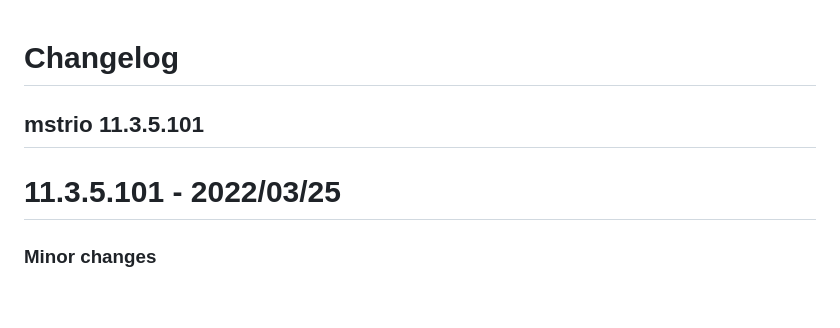
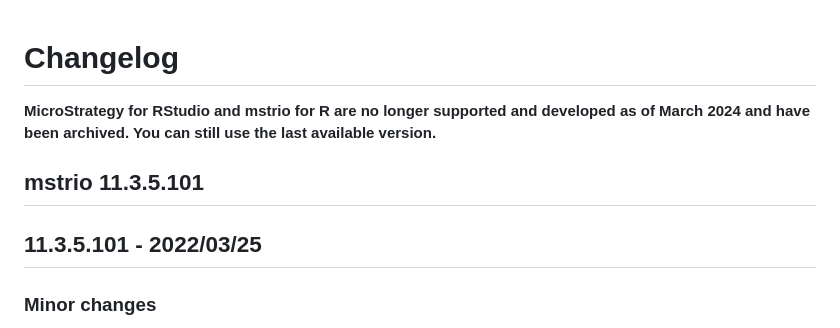
Before and after one commit to MicroStrategy/mstrio, a Markdown page: NEWS.md, the part around the change. Drawn GitHub-style; blank space fills up the shorter version.

Commit message:
update NEWS and Readme (#22)

```diff
--- a/NEWS.md
+++ b/NEWS.md
@@ -1,7 +1,10 @@
 # Changelog
+
+**MicroStrategy for RStudio and mstrio for R are no longer supported and developed as of March 2024 and have been archived. You can still use the last available version.**
+
 ## mstrio 11.3.5.101
 
-# 11.3.5.101 - 2022/03/25
+## 11.3.5.101 - 2022/03/25
 
 ### Minor changes
 
```
Also changed, not shown: 1 other file.
